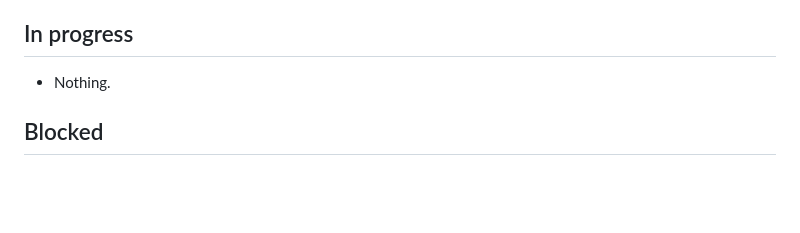
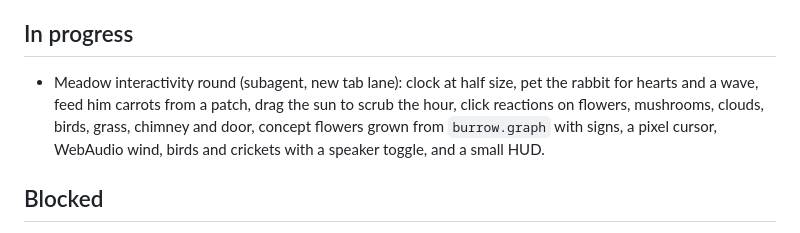
Before and after one commit to jerryjlwang/Burrow, a Markdown page: docs/frontend/STATUS.md, the part around the change. Rendered like a GitHub page; blank space fills up the shorter version.

Commit message:
Status: meadow interactivity round in progress

```diff
--- a/docs/frontend/STATUS.md
+++ b/docs/frontend/STATUS.md
@@ -41,7 +41,7 @@ Updated: 2026-09-19
 
 ## In progress
 
-- Nothing.
+- Meadow interactivity round (subagent, new tab lane): clock at half size, pet the rabbit for hearts and a wave, feed him carrots from a patch, drag the sun to scrub the hour, click reactions on flowers, mushrooms, clouds, birds, grass, chimney and door, concept flowers grown from `burrow.graph` with signs, a pixel cursor, WebAudio wind, birds and crickets with a speaker toggle, and a small HUD.
 
 ## Blocked
 
```
